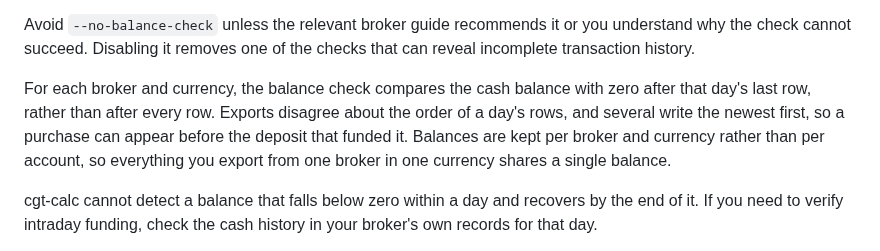
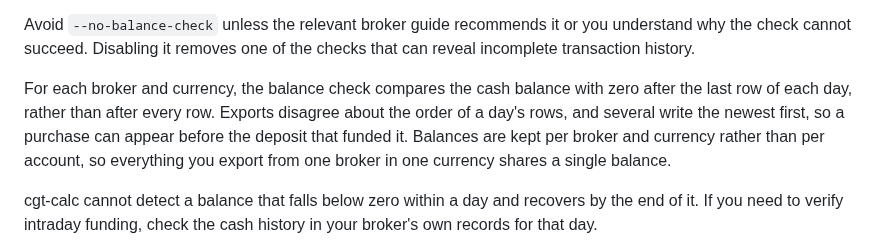
Before and after one commit to KapJI/capital-gains-calculator, a Markdown page: docs/usage.md, the part around the change. Rendered like a GitHub page.

Commit message:
Say when the balance is judged without pointing at an unnamed day

```diff
--- a/docs/usage.md
+++ b/docs/usage.md
@@ -101,11 +101,11 @@ Avoid `--no-balance-check` unless the relevant broker guide recommends it or you
 check cannot succeed. Disabling it removes one of the checks that can reveal incomplete transaction
 history.
 
-For each broker and currency, the balance check compares the cash balance with zero after that day's
-last row, rather than after every row. Exports disagree about the order of a day's rows, and several
-write the newest first, so a purchase can appear before the deposit that funded it. Balances are
-kept per broker and currency rather than per account, so everything you export from one broker in
-one currency shares a single balance.
+For each broker and currency, the balance check compares the cash balance with zero after the last
+row of each day, rather than after every row. Exports disagree about the order of a day's rows, and
+several write the newest first, so a purchase can appear before the deposit that funded it. Balances
+are kept per broker and currency rather than per account, so everything you export from one broker
+in one currency shares a single balance.
 
 cgt-calc cannot detect a balance that falls below zero within a day and recovers by the end of it.
 If you need to verify intraday funding, check the cash history in your broker's own records for that
```
